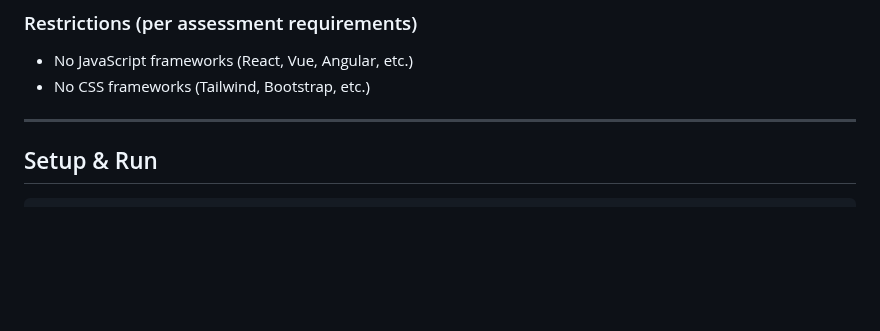
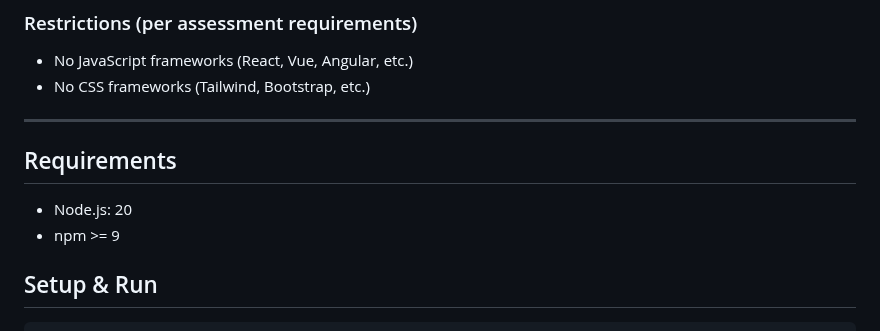
Before and after one commit to Igor-Minarkov/ccmedia-solution, a Markdown page: README.md, the part around the change. Drawn GitHub-style; blank space fills up the shorter version.

```diff
--- a/README.md
+++ b/README.md
@@ -25,6 +25,12 @@ The solution intentionally emphasizes **fundamental front-end engineering princi
 - No CSS frameworks (Tailwind, Bootstrap, etc.)
 
 ---
+
+
+## Requirements
+
+- Node.js: 20
+- npm >= 9
 
 ## Setup & Run
 
```
